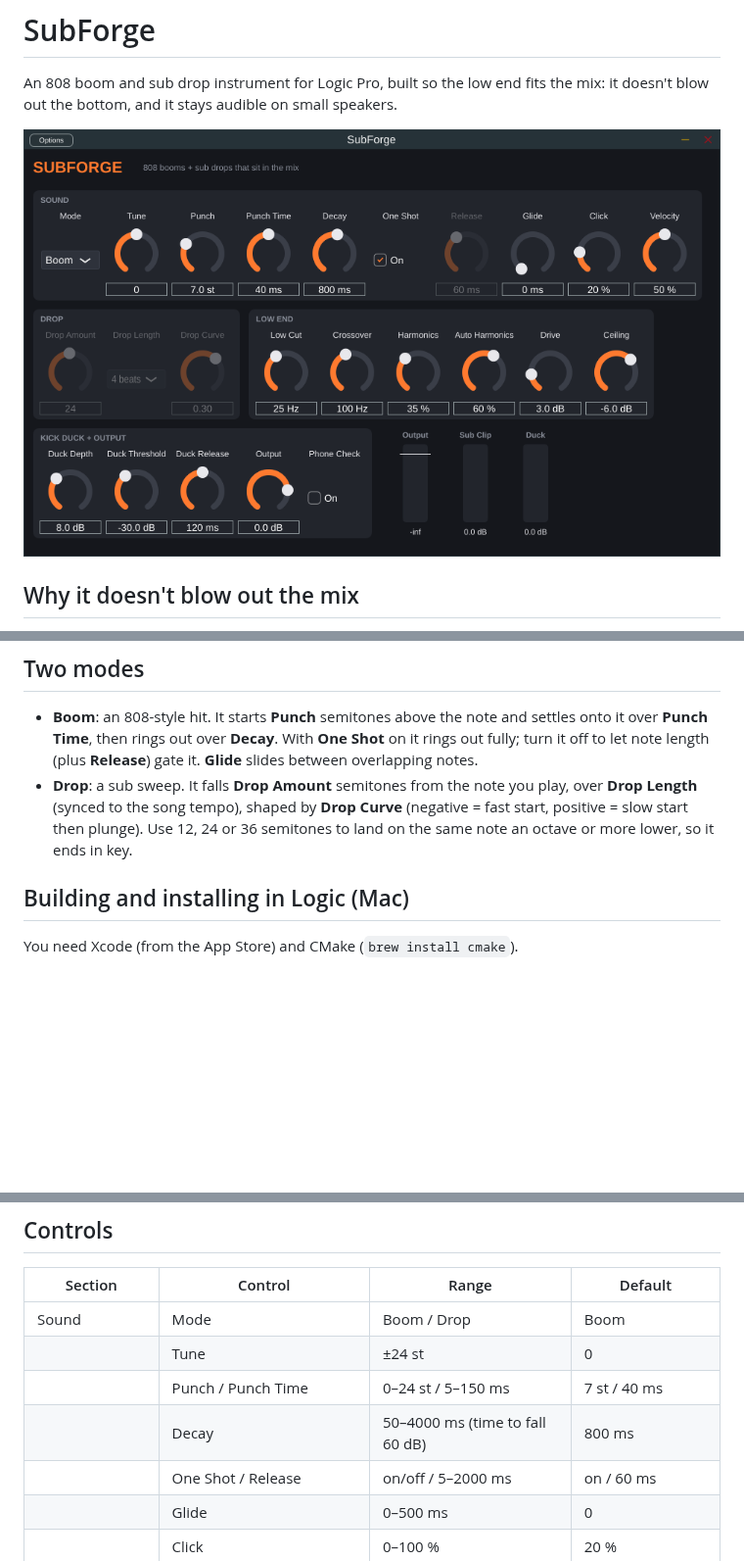
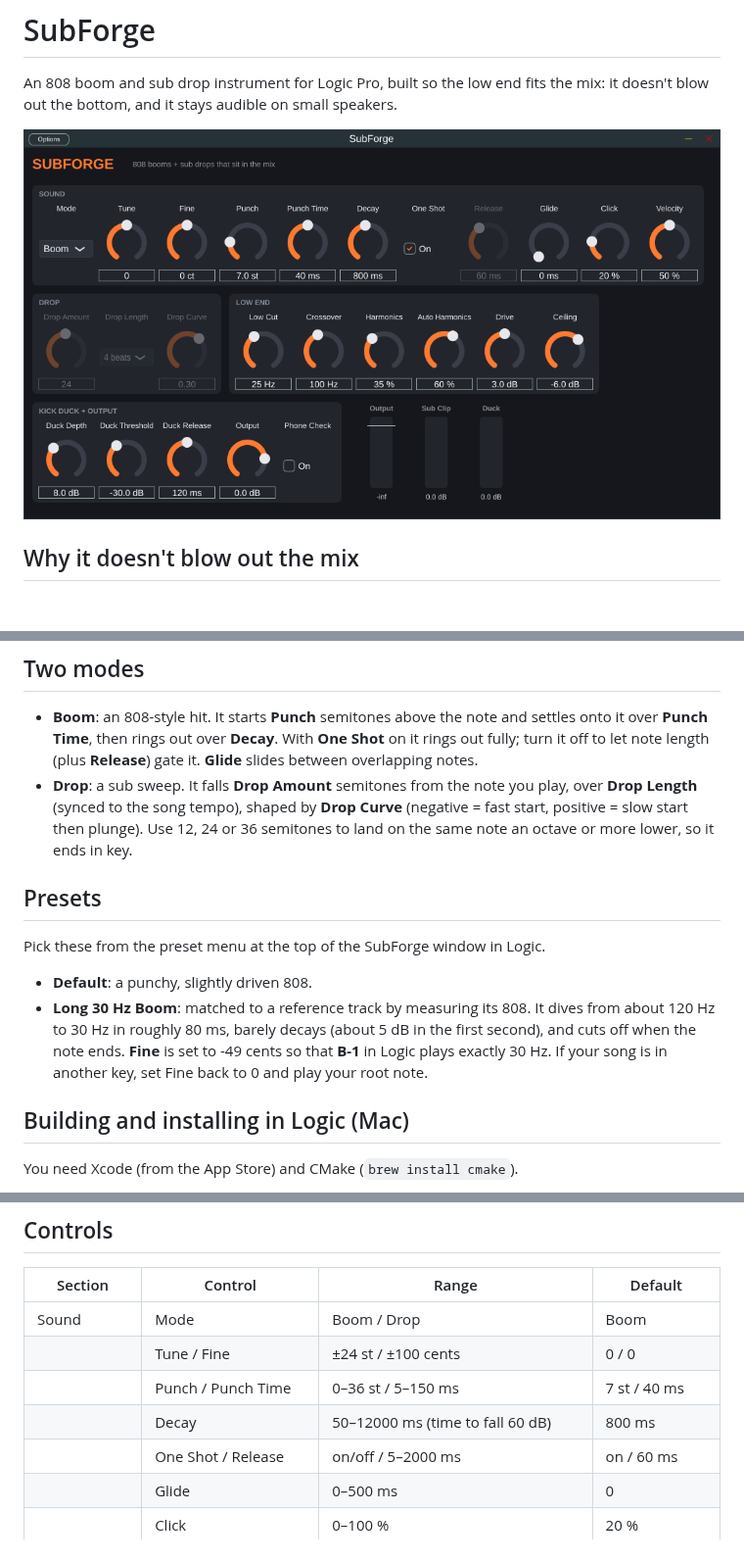
Before and after one commit to bobrobertsonson/git_practice, a Markdown page: README.md, 3 parts joined by grey strips. Shown at 98% size. Drawn GitHub-style; pictures changed too: docs/subforge_ui.png; blank space fills up the shorter version.

```diff
--- a/README.md
+++ b/README.md
@@ -35,6 +35,17 @@ follow a drop perfectly, with no pitch detection guesswork.
   play, over **Drop Length** (synced to the song tempo), shaped by **Drop
   Curve** (negative = fast start, positive = slow start then plunge). Use 12, 24
   or 36 semitones to land on the same note an octave or more lower, so it ends in key.
+
+## Presets
+
+Pick these from the preset menu at the top of the SubForge window in Logic.
+
+- **Default**: a punchy, slightly driven 808.
+- **Long 30 Hz Boom**: matched to a reference track by measuring its 808. It
+  dives from about 120 Hz to 30 Hz in roughly 80 ms, barely decays (about 5 dB
+  in the first second), and cuts off when the note ends. **Fine** is set to -49
+  cents so that **B-1** in Logic plays exactly 30 Hz. If your song is in
+  another key, set Fine back to 0 and play your root note.
 
 ## Building and installing in Logic (Mac)
 
@@ -87,9 +98,9 @@ choose **AU Instruments → SubForge → SubForge**.
 | Section | Control | Range | Default |
 | --- | --- | --- | --- |
 | Sound | Mode | Boom / Drop | Boom |
-| | Tune | ±24 st | 0 |
-| | Punch / Punch Time | 0–24 st / 5–150 ms | 7 st / 40 ms |
-| | Decay | 50–4000 ms (time to fall 60 dB) | 800 ms |
+| | Tune / Fine | ±24 st / ±100 cents | 0 / 0 |
+| | Punch / Punch Time | 0–36 st / 5–150 ms | 7 st / 40 ms |
+| | Decay | 50–12000 ms (time to fall 60 dB) | 800 ms |
 | | One Shot / Release | on/off / 5–2000 ms | on / 60 ms |
 | | Glide | 0–500 ms | 0 |
 | | Click | 0–100 % | 20 % |
```
Also changed, not shown: other parts of README.md (+1 -1 lines), 5 other files.
